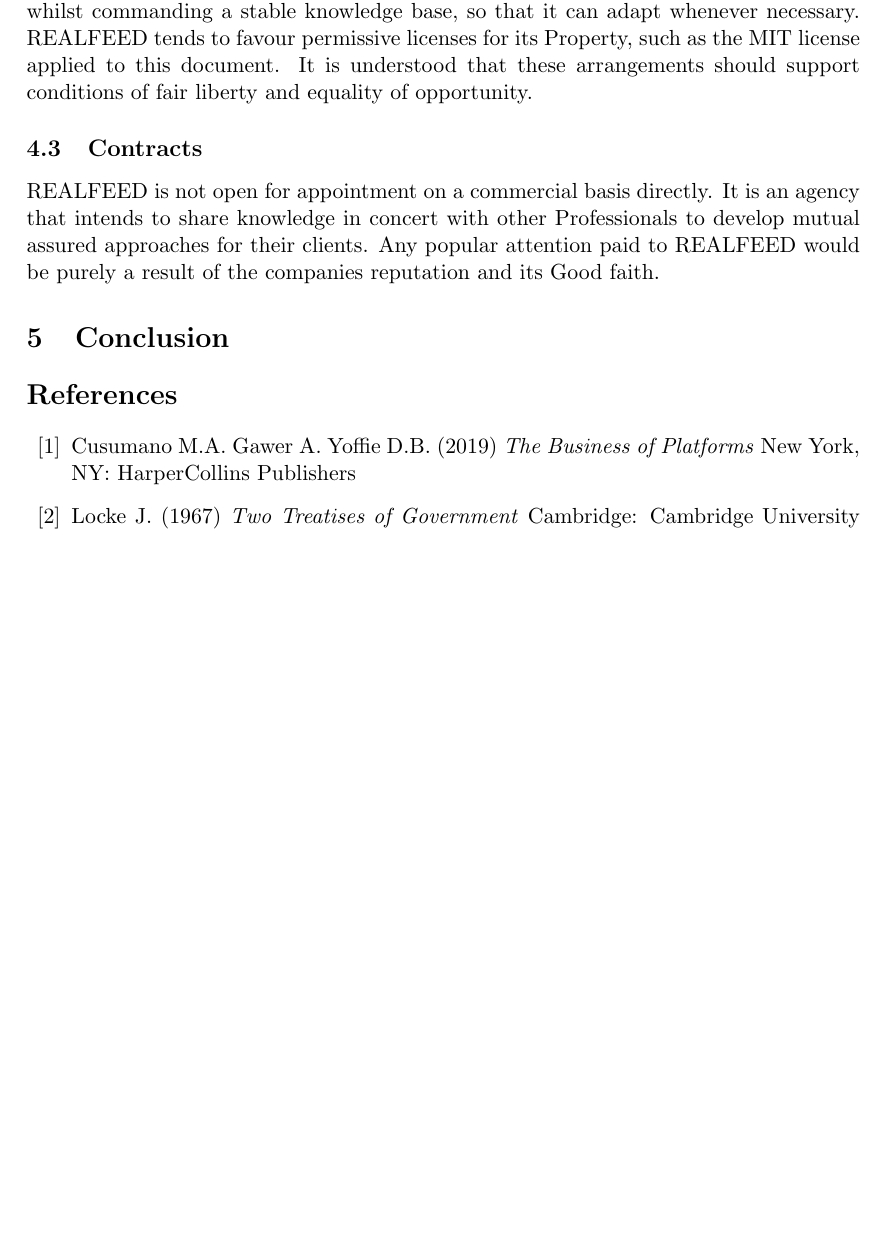
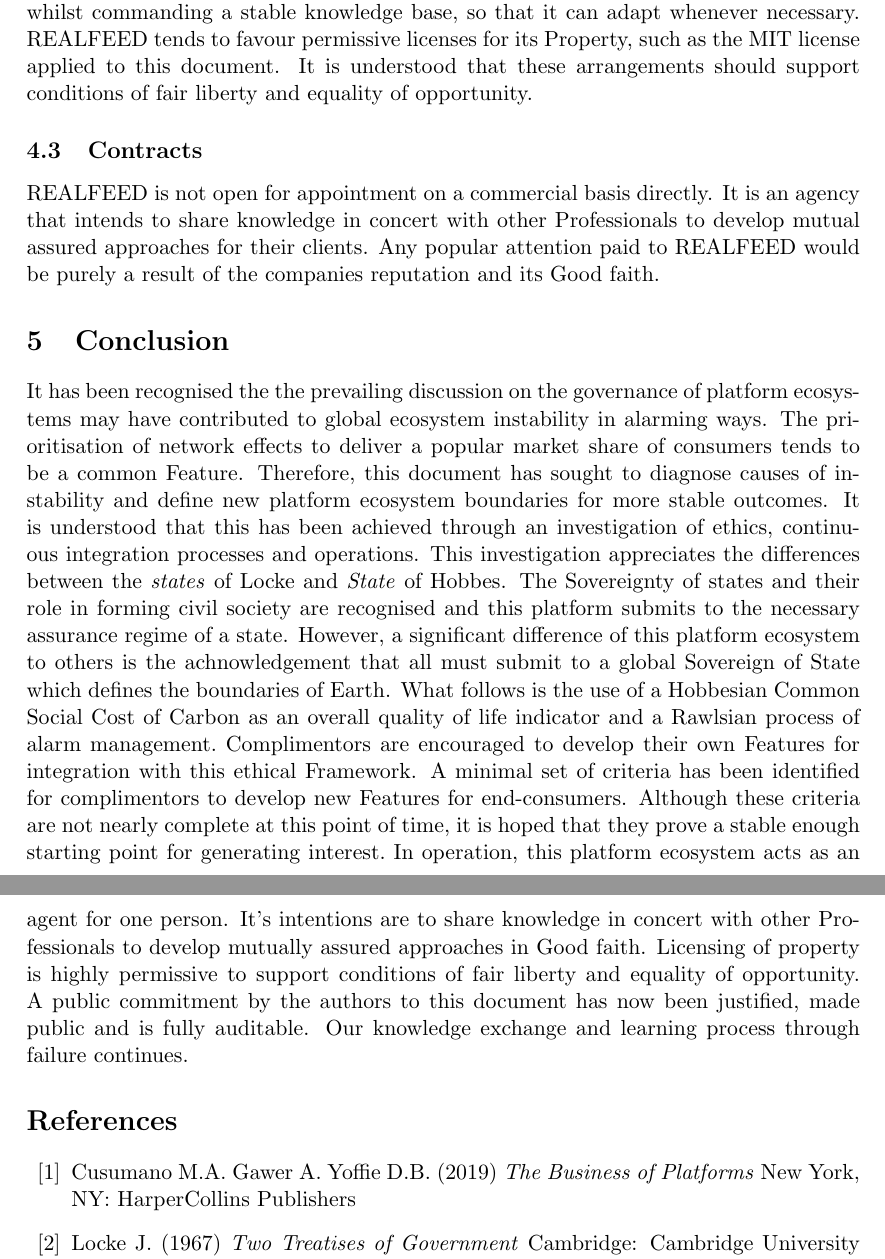
Before and after one commit to aidan-parkinson/digital-assurance, a LaTeX document (digitalAssurance.tex): part of page 21 of 24 before the commit and two parts of pages 21 and 22 of 25 after it, the two joined at a grey line, cut so that both start at the same text, the shorter picture padded with empty space. Compiled offline with pdfLaTeX.

Commit message:
first draft

```diff
--- a/digitalAssurance.tex
+++ b/digitalAssurance.tex
@@ -599,7 +612,22 @@
 Any popular attention paid to REALFEED would be purely a result of the companies reputation and its Good faith.
 
 \section{Conclusion}
-
+It has been recognised the the prevailing discussion on the governance of platform ecosystems may have contributed to global ecosystem instability in alarming ways.
+The prioritisation of network effects to deliver a popular market share of consumers tends to be a common Feature.
+Therefore, this document has sought to diagnose causes of instability and define new platform ecosystem boundaries for more stable outcomes.
+It is understood that this has been achieved through an investigation of ethics, continuous integration processes and operations.
+This investigation appreciates the differences between the \emph{states} of Locke and \emph{State} of Hobbes.
+The Sovereignty of states and their role in forming civil society are recognised and this platform submits to the necessary assurance regime of a state.
+However, a significant difference of this platform ecosystem to others is the achnowledgement that all must submit to a global Sovereign of State which defines the boundaries of Earth.
+What follows is the use of a Hobbesian Common Social Cost of Carbon as an overall quality of life indicator and a Rawlsian process of alarm management.\
+Complimentors are encouraged to develop their own Features for integration with this ethical Framework.
+A minimal set of criteria has been identified for complimentors to develop new Features for end-consumers.
+Although these criteria are not nearly complete at this point of time, it is hoped that they prove a stable enough starting point for generating interest.\
+In operation, this platform ecosystem acts as an agent for one person.
+It's intentions are to share knowledge in concert with other Professionals to develop mutually assured approaches in Good faith.
+Licensing of property is highly permissive to support conditions of fair liberty and equality of opportunity.\
+A public commitment by the authors to this document has now been justified, made public and is fully auditable.
+Our knowledge exchange and learning process through failure continues.\
 
 \begin{thebibliography}{99}
 
```
Also changed, not shown: digitalAssurance.tex (13 more changed lines).
